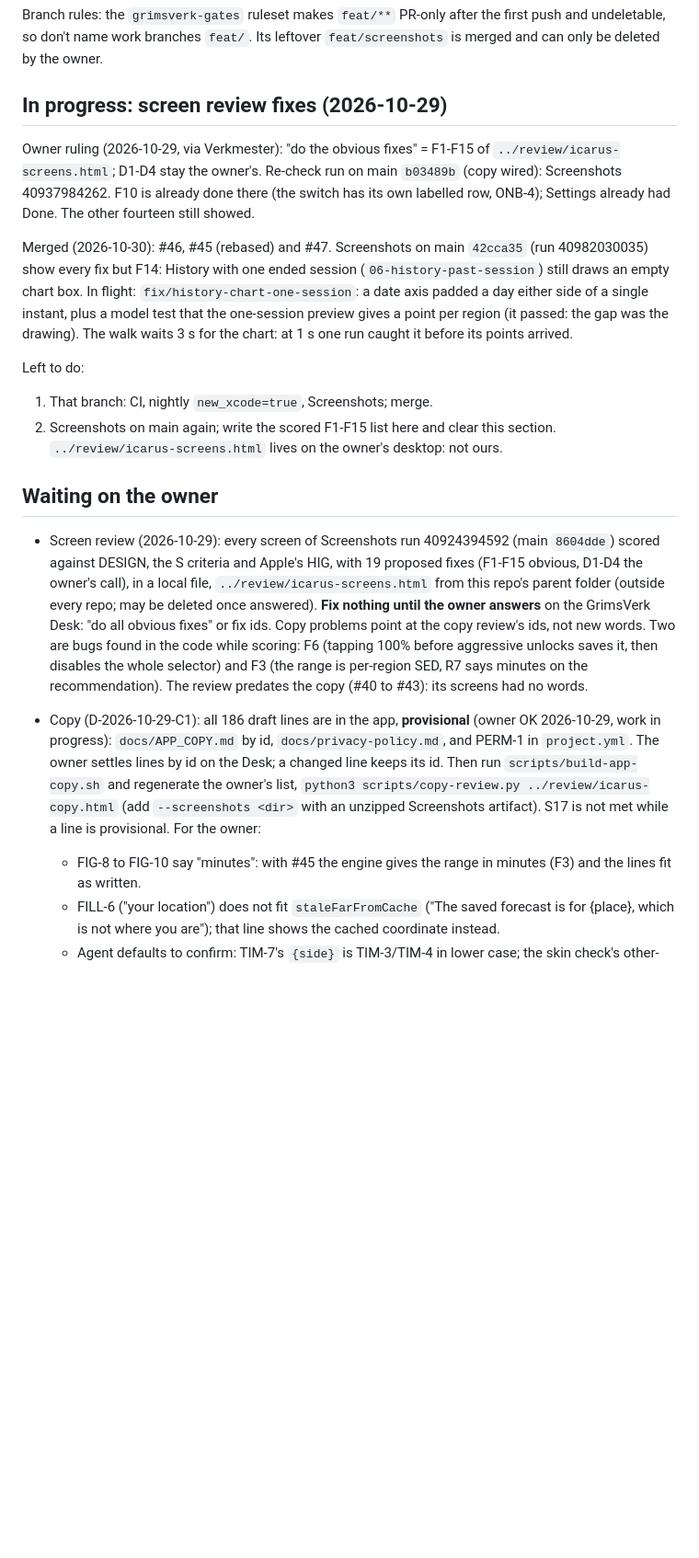
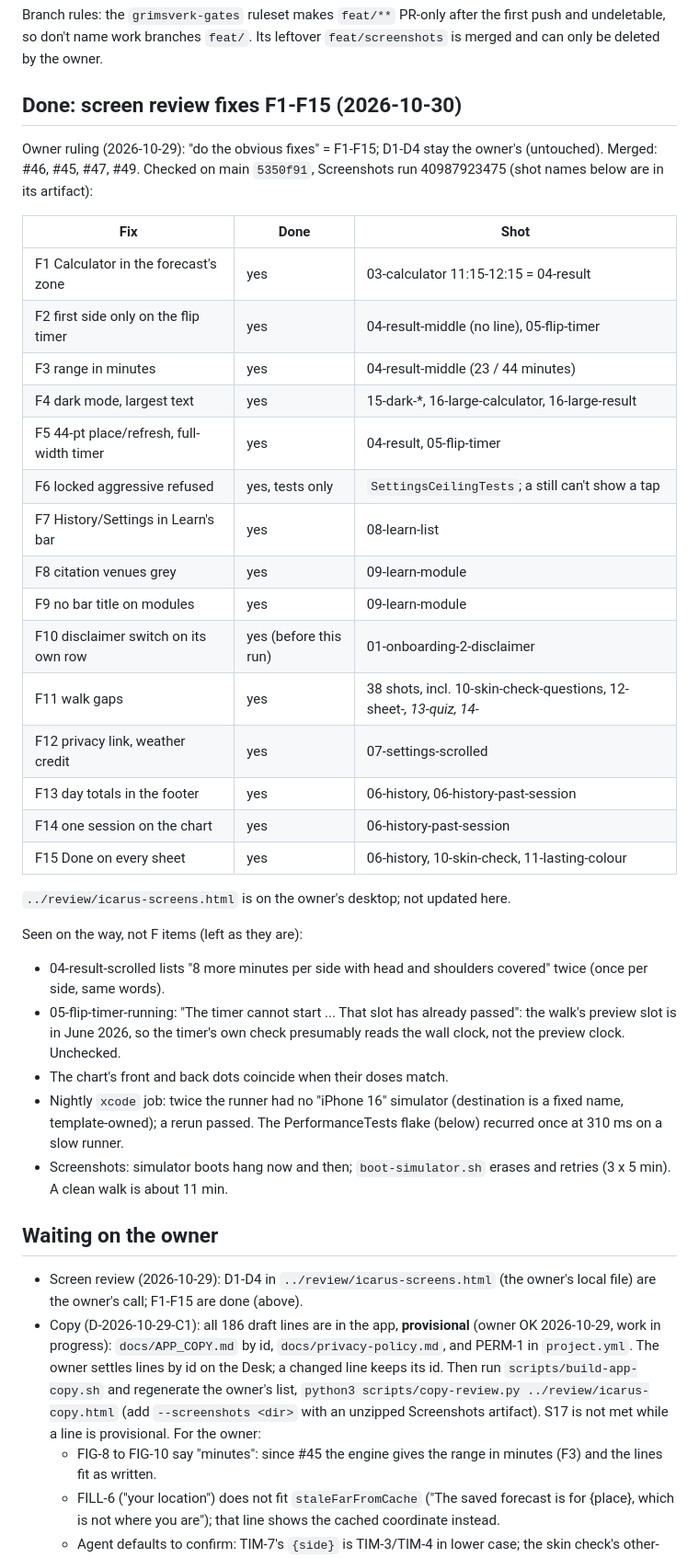
Before and after one commit to GrimsVerk/project_icarus, a Markdown page: next-steps.md, the part around one of its changes. Shown at 92% size. GitHub-like rendering; blank space fills up the shorter version.

Commit message:
next-steps: F1-F15 done and scored against main's screenshots (run 40987923475)
Co-Authored-By: Claude Opus 5.5 <noreply@anthropic.com>
Claude-Session: https://claude.ai/code/session_018ED7CzBCYKvQXtUz2oyDPY

```diff
--- a/next-steps.md
+++ b/next-steps.md
@@ -52,42 +52,49 @@ Branch rules: the `grimsverk-gates` ruleset makes `feat/**` PR-only after the
 first push and undeletable, so don't name work branches `feat/`. Its leftover
 `feat/screenshots` is merged and can only be deleted by the owner.
 
-## In progress: screen review fixes (2026-10-29)
+## Done: screen review fixes F1-F15 (2026-10-30)
 
-Owner ruling (2026-10-29, via Verkmester): "do the obvious fixes" = F1-F15
-of `../review/icarus-screens.html`; D1-D4 stay the owner's. Re-check run on
-main `b03489b` (copy wired): Screenshots 40937984262. F10 is already done
-there (the switch has its own labelled row, ONB-4); Settings already had
-Done. The other fourteen still showed.
+Owner ruling (2026-10-29): "do the obvious fixes" = F1-F15; D1-D4 stay the
+owner's (untouched). Merged: #46, #45, #47, #49. Checked on main `5350f91`,
+Screenshots run 40987923475 (shot names below are in its artifact):
 
-Merged (2026-10-30): #46, #45 (rebased) and #47. Screenshots on main
-`42cca35` (run 40982030035) show every fix but F14: History with one ended
-session (`06-history-past-session`) still draws an empty chart box. In flight:
-`fix/history-chart-one-session`: a date axis padded a day either side of a
-single instant, plus a model test that the one-session preview gives a point
-per region (it passed: the gap was the drawing). The walk waits 3 s for the
-chart: at 1 s one run caught it before its points arrived.
+| Fix | Done | Shot |
+|---|---|---|
+| F1 Calculator in the forecast's zone | yes | 03-calculator 11:15-12:15 = 04-result |
+| F2 first side only on the flip timer | yes | 04-result-middle (no line), 05-flip-timer |
+| F3 range in minutes | yes | 04-result-middle (23 / 44 minutes) |
+| F4 dark mode, largest text | yes | 15-dark-*, 16-large-calculator, 16-large-result |
+| F5 44-pt place/refresh, full-width timer | yes | 04-result, 05-flip-timer |
+| F6 locked aggressive refused | yes, tests only | `SettingsCeilingTests`; a still can't show a tap |
+| F7 History/Settings in Learn's bar | yes | 08-learn-list |
+| F8 citation venues grey | yes | 09-learn-module |
+| F9 no bar title on modules | yes | 09-learn-module |
+| F10 disclaimer switch on its own row | yes (before this run) | 01-onboarding-2-disclaimer |
+| F11 walk gaps | yes | 38 shots, incl. 10-skin-check-questions, 12-sheet-*, 13-quiz, 14-* |
+| F12 privacy link, weather credit | yes | 07-settings-scrolled |
+| F13 day totals in the footer | yes | 06-history, 06-history-past-session |
+| F14 one session on the chart | yes | 06-history-past-session |
+| F15 Done on every sheet | yes | 06-history, 10-skin-check, 11-lasting-colour |
 
-Left to do:
-1. That branch: CI, nightly `new_xcode=true`, Screenshots; merge.
-2. Screenshots on main again; write the scored F1-F15 list here and clear
-   this section. `../review/icarus-screens.html` lives on the owner's
-   desktop: not ours.
+`../review/icarus-screens.html` is on the owner's desktop; not updated here.
+
+Seen on the way, not F items (left as they are):
+- 04-result-scrolled lists "8 more minutes per side with head and shoulders
+  covered" twice (once per side, same words).
+- 05-flip-timer-running: "The timer cannot start ... That slot has already
+  passed": the walk's preview slot is in June 2026, so the timer's own check
+  presumably reads the wall clock, not the preview clock. Unchecked.
+- The chart's front and back dots coincide when their doses match.
+- Nightly `xcode` job: twice the runner had no "iPhone 16" simulator
+  (destination is a fixed name, template-owned); a rerun passed. The
+  PerformanceTests flake (below) recurred once at 310 ms on a slow runner.
+- Screenshots: simulator boots hang now and then; `boot-simulator.sh` erases
+  and retries (3 x 5 min). A clean walk is about 11 min.
 
 ## Waiting on the owner
 
-- Screen review (2026-10-29): every screen of Screenshots run 40924394592
-  (main `8604dde`) scored against DESIGN, the S criteria and Apple's HIG,
-  with 19 proposed fixes (F1-F15 obvious, D1-D4 the owner's call), in a
-  local file, `../review/icarus-screens.html` from this repo's parent folder
-  (outside every repo; may be deleted once answered). **Fix nothing until
-  the owner answers** on the GrimsVerk Desk: "do all obvious fixes" or fix
-  ids. Copy problems point at the copy review's ids, not new words. Two are
-  bugs found in the code while scoring: F6 (tapping 100% before aggressive
-  unlocks saves it, then disables the whole selector) and F3 (the range is
-  per-region SED, R7 says minutes on the recommendation).
-  The review predates the copy (#40 to #43): its screens had no words.
-
+- Screen review (2026-10-29): D1-D4 in `../review/icarus-screens.html`
+  (the owner's local file) are the owner's call; F1-F15 are done (above).
 - Copy (D-2026-10-29-C1): all 186 draft lines are in the app, **provisional**
   (owner OK 2026-10-29, work in progress): `docs/APP_COPY.md` by id,
   `docs/privacy-policy.md`, and PERM-1 in `project.yml`. The owner settles
@@ -96,7 +103,7 @@ Left to do:
   `python3 scripts/copy-review.py ../review/icarus-copy.html` (add
   `--screenshots <dir>` with an unzipped Screenshots artifact). S17 is not
   met while a line is provisional. For the owner:
-  - FIG-8 to FIG-10 say "minutes": with #45 the engine gives the range in
+  - FIG-8 to FIG-10 say "minutes": since #45 the engine gives the range in
     minutes (F3) and the lines fit as written.
   - FILL-6 ("your location") does not fit `staleFarFromCache` ("The saved
     forecast is for {place}, which is not where you are"); that line shows
```
Also changed, not shown: other parts of next-steps.md (+0 -4 lines).
